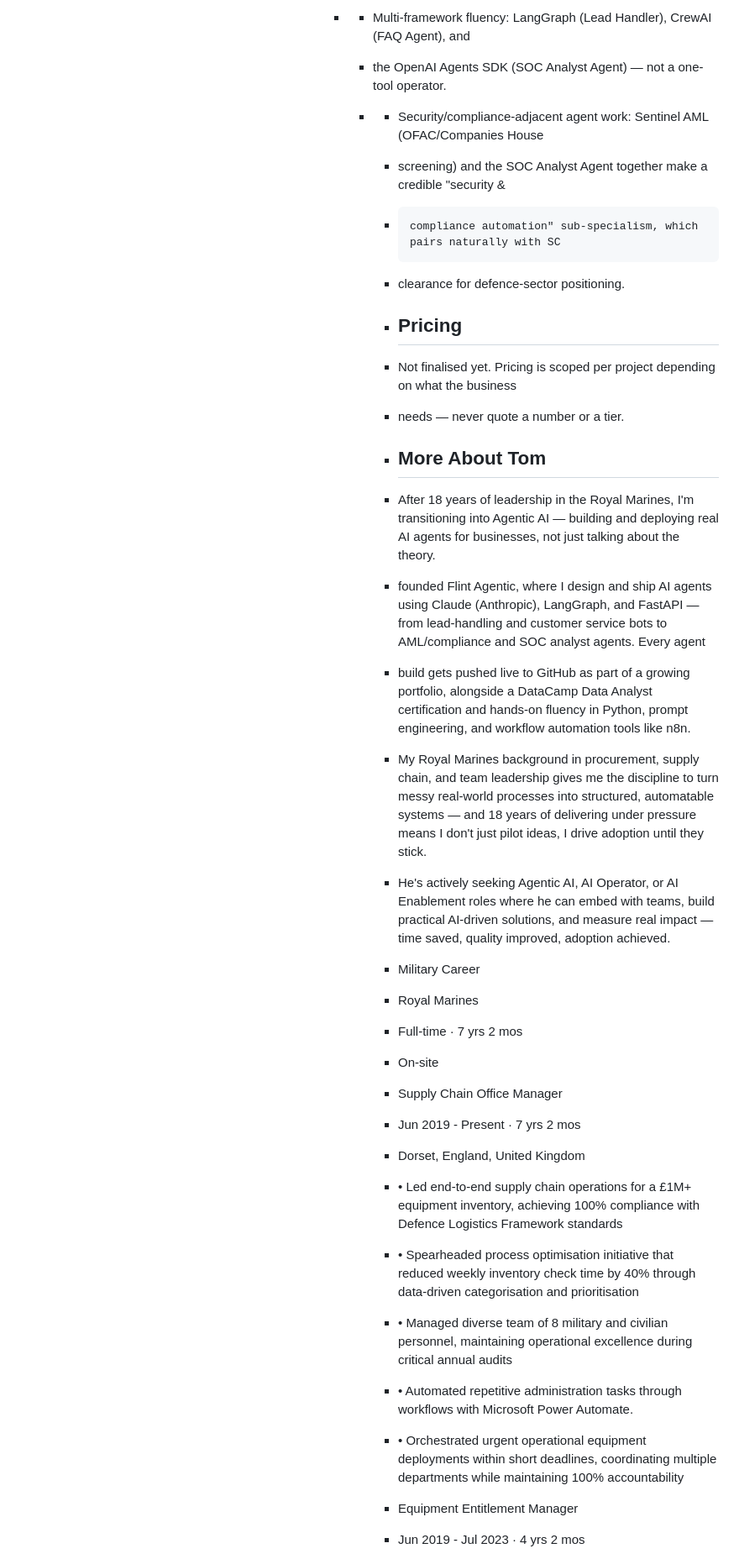
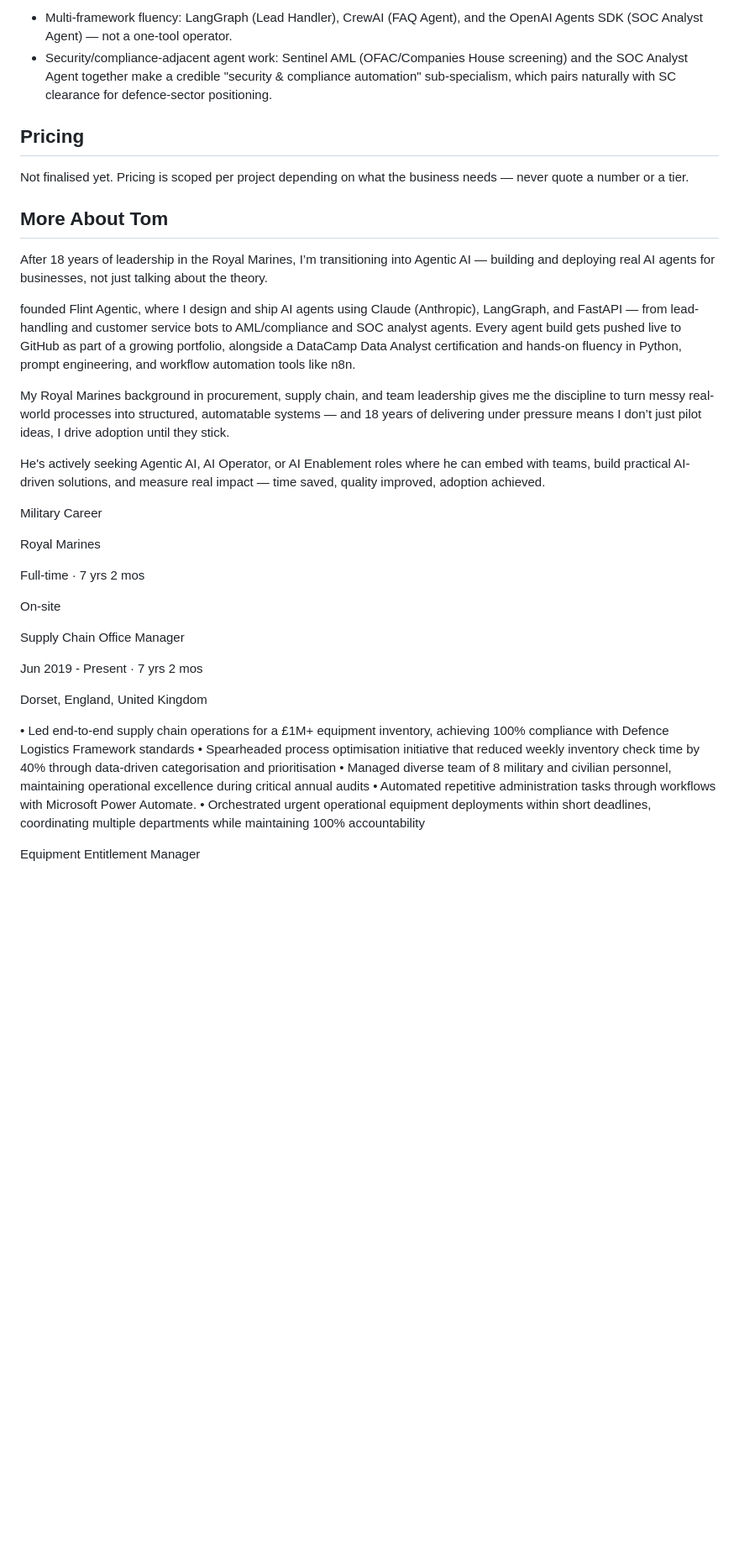
Before and after one commit to TomFlintAgentic/flintagentic-com, a Markdown page: app/data/knowledge.md, the part around one of its changes. Shown at 84% size. Rendered like a GitHub page; blank space fills up the shorter version.

Commit message:
Fix knowledge.md corruption and add SOC Analyst Agent talking points

```diff
--- a/app/data/knowledge.md
+++ b/app/data/knowledge.md
@@ -57,47 +57,46 @@ Outside of work: running, hiking - highest height reached 4,167m (Mount Toubkal
 
-                                          - - Multi-framework fluency: LangGraph (Lead Handler), CrewAI (FAQ Agent), and
-                                            -   the OpenAI Agents SDK (SOC Analyst Agent) — not a one-tool operator.
-                                            -   - Security/compliance-adjacent agent work: Sentinel AML (OFAC/Companies House
-                                                -   screening) and the SOC Analyst Agent together make a credible "security &
-                                                -     compliance automation" sub-specialism, which pairs naturally with SC
-                                                -   clearance for defence-sector positioning.
+- Multi-framework fluency: LangGraph (Lead Handler), CrewAI (FAQ Agent), and
+  the OpenAI Agents SDK (SOC Analyst Agent) — not a one-tool operator.
+- Security/compliance-adjacent agent work: Sentinel AML (OFAC/Companies House
+  screening) and the SOC Analyst Agent together make a credible "security &
+  compliance automation" sub-specialism, which pairs naturally with SC
+  clearance for defence-sector positioning.
 
-                                                -   ## Pricing
 
-                                                -   Not finalised yet. Pricing is scoped per project depending on what the business
-                                                -   needs — never quote a number or a tier.
+## Pricing
 
-                                                -   ## More About Tom
-                                                -   After 18 years of leadership in the Royal Marines, I'm transitioning into Agentic AI — building and deploying real AI agents for businesses, not just talking about the theory.
+Not finalised yet. Pricing is scoped per project depending on what the business
+needs — never quote a number or a tier.
 
-                                                -   founded Flint Agentic, where I design and ship AI agents using Claude (Anthropic), LangGraph, and FastAPI — from lead-handling and customer service bots to AML/compliance and SOC analyst agents. Every agent
-                                                -   build gets pushed live to GitHub as part of a growing portfolio, alongside a DataCamp Data Analyst certification and hands-on fluency in Python, prompt engineering, and workflow automation tools like n8n.
+## More About Tom
+After 18 years of leadership in the Royal Marines, I’m transitioning into Agentic AI — building and deploying real AI agents for businesses, not just talking about the theory.
 
-                                                -   My Royal Marines background in procurement, supply chain, and team leadership gives me the discipline to turn messy real-world processes into structured, automatable systems — and 18 years of delivering under pressure means I don't just pilot ideas, I drive adoption until they stick.
+founded Flint Agentic, where I design and ship AI agents using Claude (Anthropic), LangGraph, and FastAPI — from lead-handling and customer service bots to AML/compliance and SOC analyst agents. Every agent
+build gets pushed live to GitHub as part of a growing portfolio, alongside a DataCamp Data Analyst certification and hands-on fluency in Python, prompt engineering, and workflow automation tools like n8n.
 
-                                                -   He's actively seeking Agentic AI, AI Operator, or AI Enablement roles where he can embed with teams, build practical AI-driven solutions, and measure real impact — time saved, quality improved, adoption achieved.
+My Royal Marines background in procurement, supply chain, and team leadership gives me the discipline to turn messy real-world processes into structured, automatable systems — and 18 years of delivering under pressure means I don’t just pilot ideas, I drive adoption until they stick.
 
-                                                -   Military Career
+He's actively seeking Agentic AI, AI Operator, or AI Enablement roles where he can embed with teams, build practical AI-driven solutions, and measure real impact — time saved, quality improved, adoption achieved.
 
-                                                -   Royal Marines
+Military Career
 
-                                                -   Full-time · 7 yrs 2 mos
+Royal Marines
 
-                                                -   On-site
+Full-time · 7 yrs 2 mos
 
-                                                -   Supply Chain Office Manager
+On-site
 
-                                                -   Jun 2019 - Present · 7 yrs 2 mos
+Supply Chain Office Manager
 
-                                                -   Dorset, England, United Kingdom
+Jun 2019 - Present · 7 yrs 2 mos
 
-                                                -   • Led end-to-end supply chain operations for a £1M+ equipment inventory, achieving 100% compliance with Defence Logistics Framework standards
-                                                -   • Spearheaded process optimisation initiative that reduced weekly inventory check time by 40% through data-driven categorisation and prioritisation
-                                                -   • Managed diverse team of 8 military and civilian personnel, maintaining operational excellence during critical annual audits
-                                                -   • Automated repetitive administration tasks through workflows with Microsoft Power Automate.
-                                                -   • Orchestrated urgent operational equipment deployments within short deadlines, coordinating multiple departments while maintaining 100% accountability
+Dorset, England, United Kingdom
 
-                                                -   Equipment Entitlement Manager
+• Led end-to-end supply chain operations for a £1M+ equipment inventory, achieving 100% compliance with Defence Logistics Framework standards
+• Spearheaded process optimisation initiative that reduced weekly inventory check time by 40% through data-driven categorisation and prioritisation
+• Managed diverse team of 8 military and civilian personnel, maintaining operational excellence during critical annual audits
+• Automated repetitive administration tasks through workflows with Microsoft Power Automate.
+• Orchestrated urgent operational equipment deployments within short deadlines, coordinating multiple departments while maintaining 100% accountability
 
-                                                -   Jun 2019 - Jul 2023 · 4 yrs 2 mos
+Equipment Entitlement Manager
 
```
Also changed, not shown: other parts of app/data/knowledge.md (+61 -58 lines).
